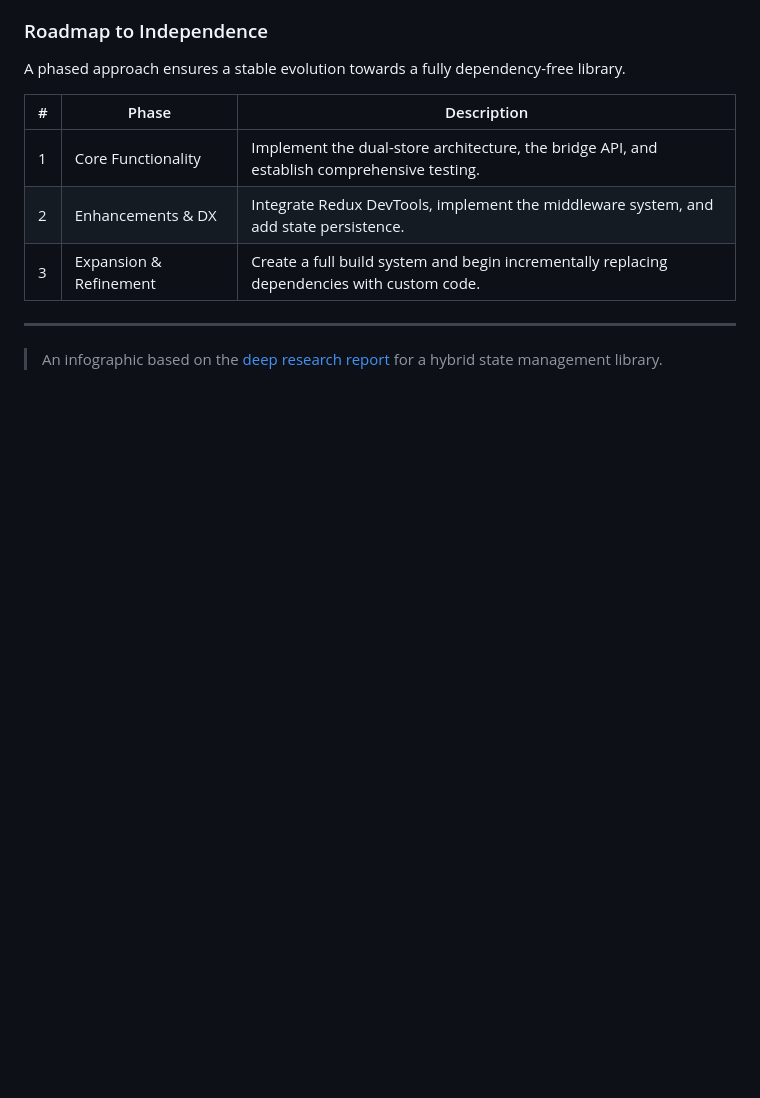
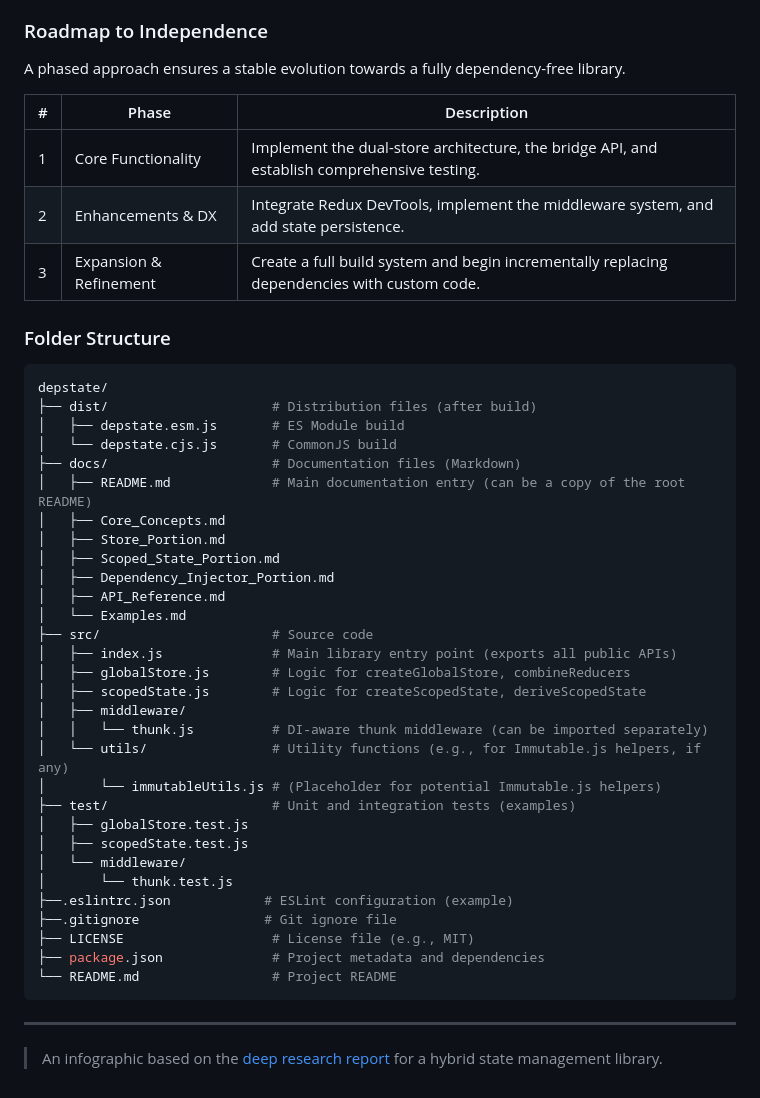
Before and after one commit to dylarcher/stateman-cli, a Markdown page: README.md, the part around the change. Drawn GitHub-style; blank space fills up the shorter version.

Commit message:
docs: updates primary readme docs

````diff
--- a/README.md
+++ b/README.md
@@ -76,6 +76,41 @@ A phased approach ensures a stable evolution towards a fully dependency-free lib
 | 2 | Enhancements & DX | Integrate Redux DevTools, implement the middleware system, and add state persistence. |
 | 3 | Expansion & Refinement | Create a full build system and begin incrementally replacing dependencies with custom code. |
 
+### Folder Structure
+
+```bash
+depstate/
+├── dist/                     # Distribution files (after build)
+│   ├── depstate.esm.js       # ES Module build
+│   └── depstate.cjs.js       # CommonJS build
+├── docs/                     # Documentation files (Markdown)
+│   ├── README.md             # Main documentation entry (can be a copy of the root README)
+│   ├── Core_Concepts.md
+│   ├── Store_Portion.md
+│   ├── Scoped_State_Portion.md
+│   ├── Dependency_Injector_Portion.md
+│   ├── API_Reference.md
+│   └── Examples.md
+├── src/                      # Source code
+│   ├── index.js              # Main library entry point (exports all public APIs)
+│   ├── globalStore.js        # Logic for createGlobalStore, combineReducers
+│   ├── scopedState.js        # Logic for createScopedState, deriveScopedState
+│   ├── middleware/
+│   │   └── thunk.js          # DI-aware thunk middleware (can be imported separately)
+│   └── utils/                # Utility functions (e.g., for Immutable.js helpers, if any)
+│       └── immutableUtils.js # (Placeholder for potential Immutable.js helpers)
+├── test/                     # Unit and integration tests (examples)
+│   ├── globalStore.test.js
+│   ├── scopedState.test.js
+│   └── middleware/
+│       └── thunk.test.js
+├──.eslintrc.json            # ESLint configuration (example)
+├──.gitignore                # Git ignore file
+├── LICENSE                   # License file (e.g., MIT)
+├── package.json              # Project metadata and dependencies
+└── README.md                 # Project README
+```
+
 ---
 
 > An infographic based on the [deep research report](./research.pdf) for a hybrid state management library.
````
